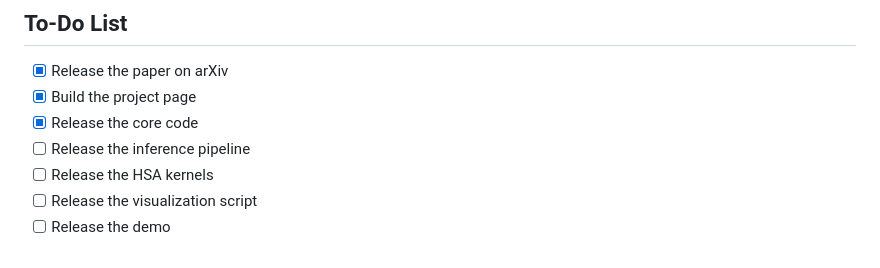
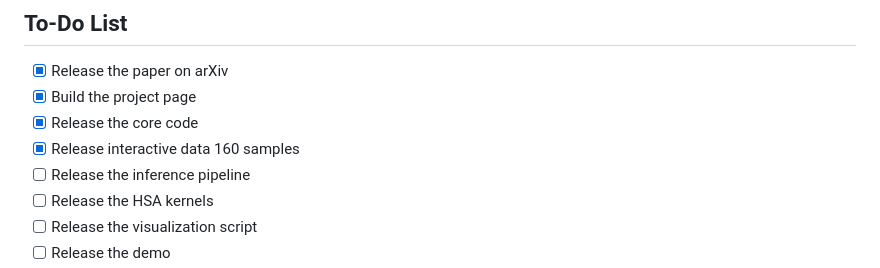
Before and after one commit to alibaba-damo-academy/WorldAttention, a Markdown page: README.md, the part around the change. GitHub-like rendering.

Commit message:
Update README with completed tasks

```diff
--- a/README.md
+++ b/README.md
@@ -48,6 +48,7 @@ _We propose a system-oriented co-design using Hierarchical KV Cache (HKV) for co
 - [x] Release the paper on arXiv
 - [x] Build the project page
 - [x] Release the core code
+- [x] Release interactive data 160 samples
 - [ ] Release the inference pipeline
 - [ ] Release the HSA kernels
 - [ ] Release the visualization script
```
